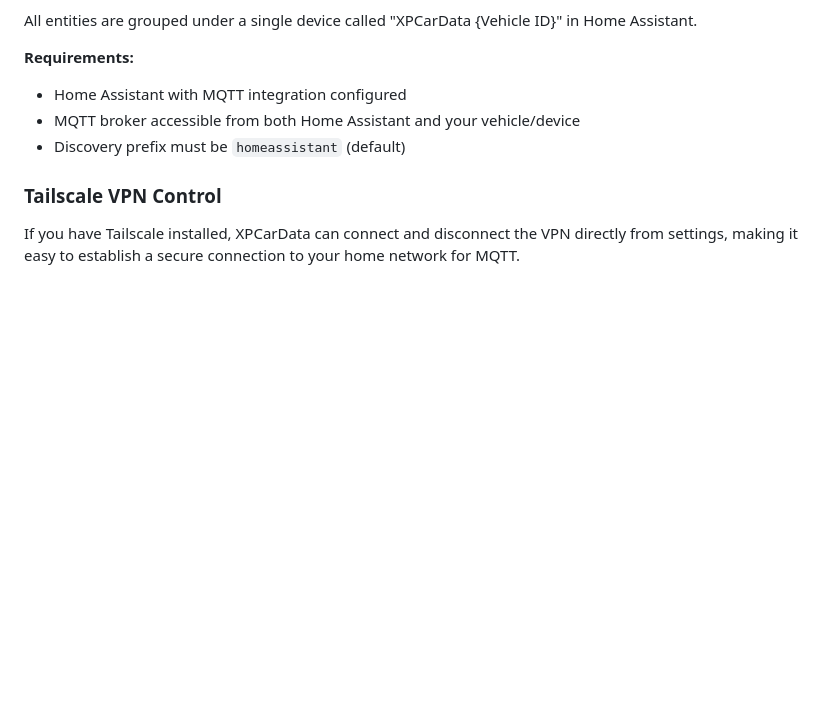
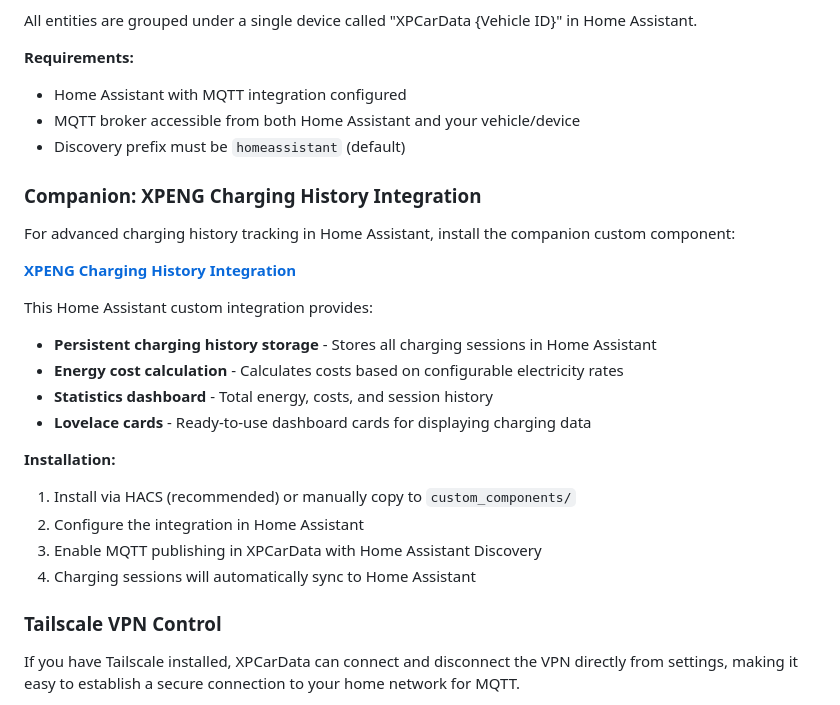
Before and after one commit to stevelea/xpcardata, a Markdown page: docs/USER_GUIDE.md, the part around the change. Drawn GitHub-style; blank space fills up the shorter version.

Commit message:
docs: Add reference to companion Home Assistant integration
Added link to ha-xpeng-charging-history custom component for advanced
charging history tracking in Home Assistant with energy cost calculation.

Co-Authored-By: Claude Opus 4.5 <noreply@anthropic.com>

```diff
--- a/docs/USER_GUIDE.md
+++ b/docs/USER_GUIDE.md
@@ -234,6 +234,24 @@ All entities are grouped under a single device called "XPCarData {Vehicle ID}" i
 - MQTT broker accessible from both Home Assistant and your vehicle/device
 - Discovery prefix must be `homeassistant` (default)
 
+### Companion: XPENG Charging History Integration
+
+For advanced charging history tracking in Home Assistant, install the companion custom component:
+
+**[XPENG Charging History Integration](https://github.com/stevelea/ha-xpeng-charging-history)**
+
+This Home Assistant custom integration provides:
+- **Persistent charging history storage** - Stores all charging sessions in Home Assistant
+- **Energy cost calculation** - Calculates costs based on configurable electricity rates
+- **Statistics dashboard** - Total energy, costs, and session history
+- **Lovelace cards** - Ready-to-use dashboard cards for displaying charging data
+
+**Installation:**
+1. Install via HACS (recommended) or manually copy to `custom_components/`
+2. Configure the integration in Home Assistant
+3. Enable MQTT publishing in XPCarData with Home Assistant Discovery
+4. Charging sessions will automatically sync to Home Assistant
+
 ### Tailscale VPN Control
 
 If you have Tailscale installed, XPCarData can connect and disconnect the VPN directly from settings, making it easy to establish a secure connection to your home network for MQTT.
```
Also changed, not shown: README.md (+2 -0 lines).
